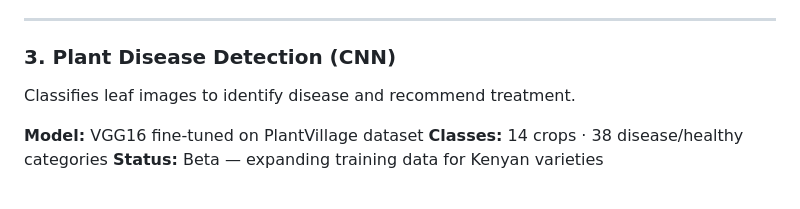
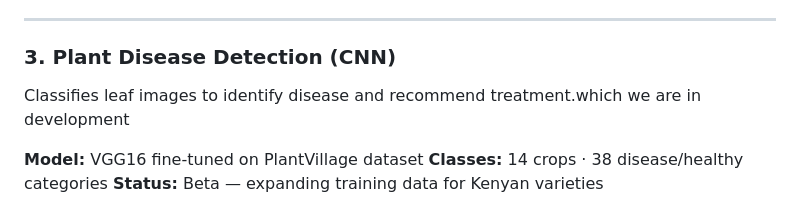
Before and after one commit to samuelMG1/PROJECT-PHASE-5, a Markdown page: README.md, the part around the change. Drawn GitHub-style.

```diff
--- a/README.md
+++ b/README.md
@@ -81,7 +81,7 @@ recommendations, not just nutrient labels
 ---
 
 ### 3. Plant Disease Detection (CNN)
-Classifies leaf images to identify disease and recommend treatment.
+Classifies leaf images to identify disease and recommend treatment.which we are in development
 
 **Model:** VGG16 fine-tuned on PlantVillage dataset
 **Classes:** 14 crops · 38 disease/healthy categories
```
